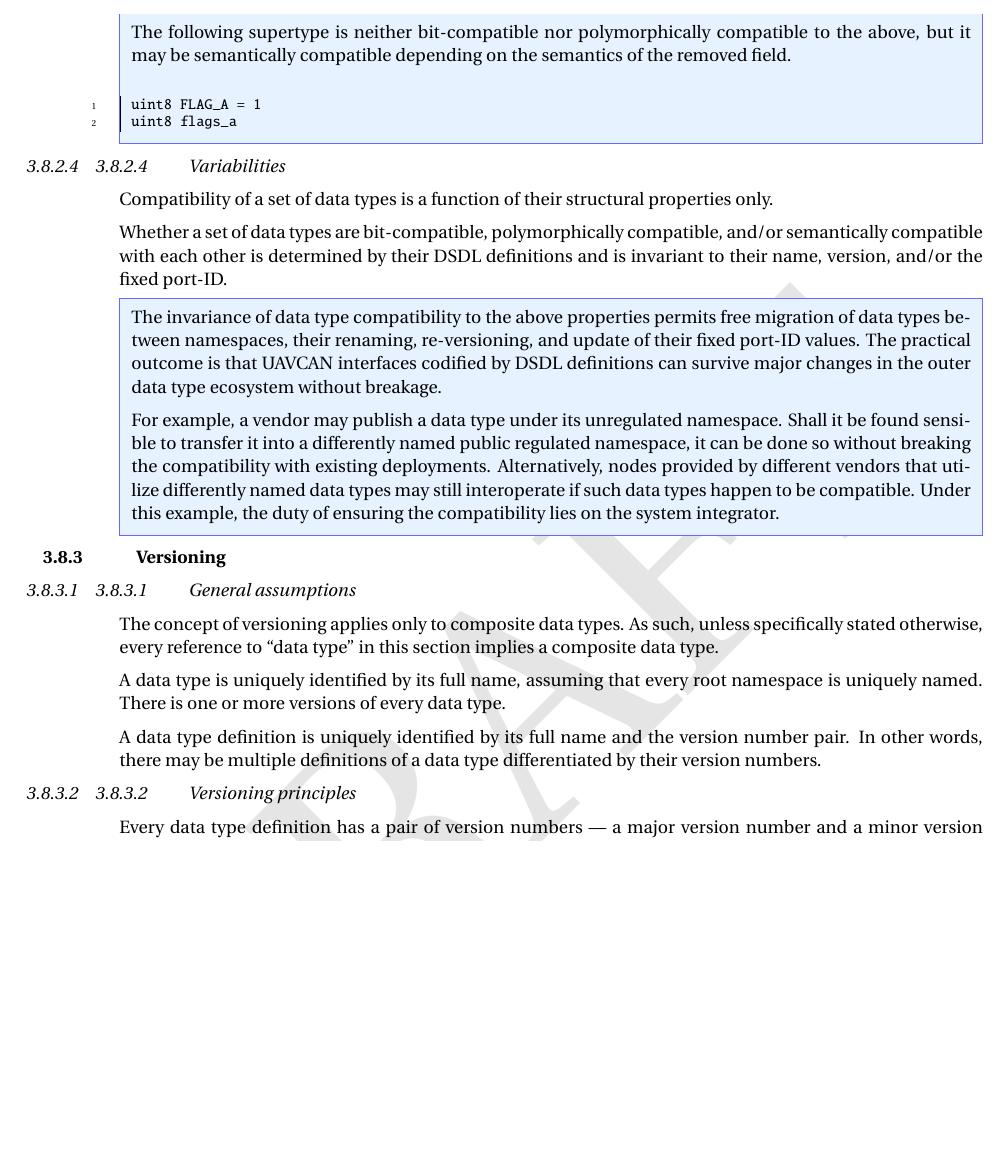
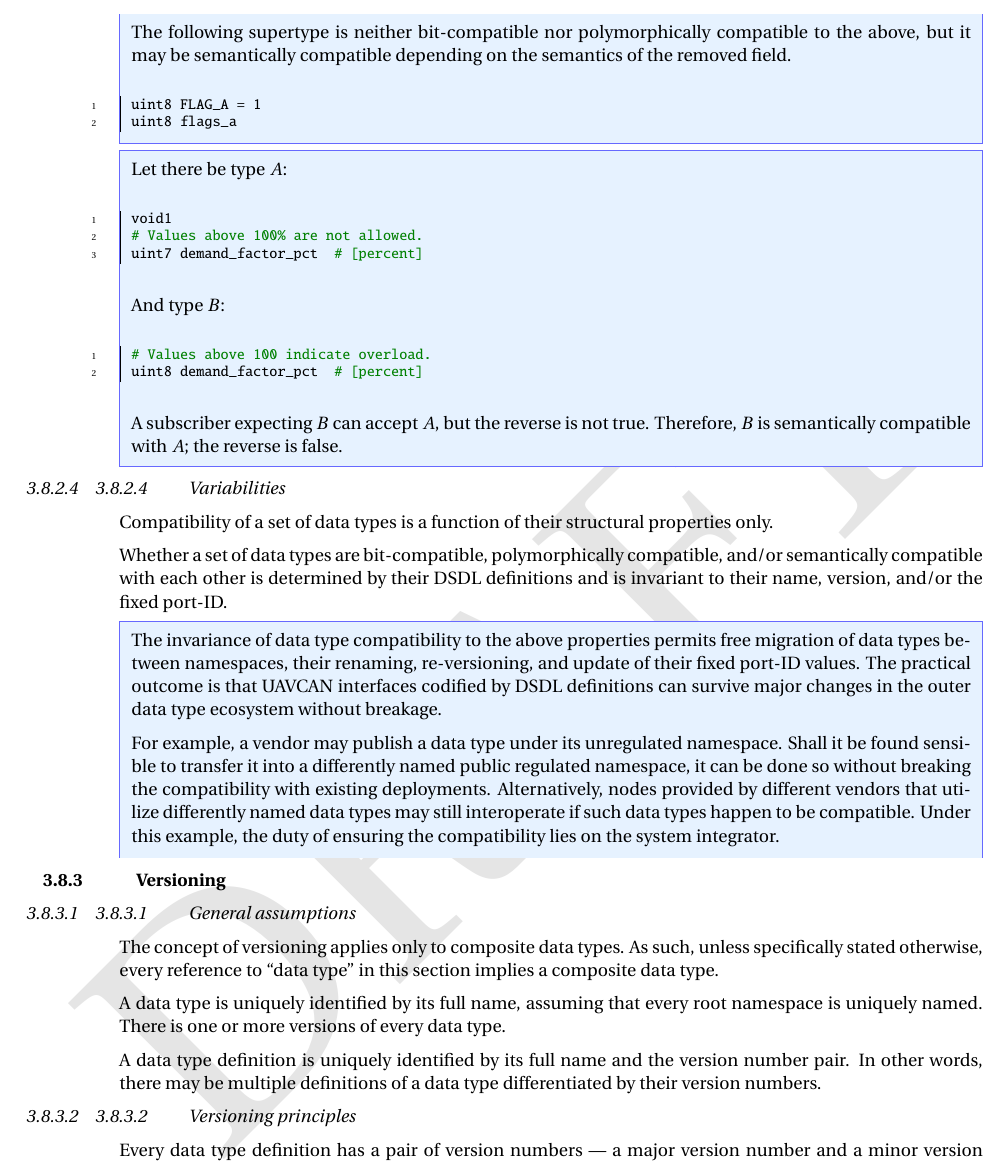
Before and after one commit to OpenCyphal/specification, a LaTeX thesis (specification/UAVCAN_Specification.tex, which reads specification/dsdl/compatibility.tex): part of page 36 of 81 before the commit and part of page 36 of 82 after it, cut so that both start at the same text, the shorter picture padded with empty space. Compiled offline with pdfLaTeX; a LaTeX package or settings file that is missing is left out.

Commit message:
Semantic compatibility example per https://github.com/UAVCAN/specification/pull/64#discussion_r356696879

```diff
--- a/specification/dsdl/compatibility.tex
+++ b/specification/dsdl/compatibility.tex
@@ -214,6 +214,26 @@ Polymorphic compatibility implies semantic compatibility.
         uint8 FLAG_A = 1
         uint8 flags_a
     \end{minted}
+\end{remark}
+
+\begin{remark}
+    Let there be type $A$:
+
+    \begin{minted}{python}
+        void1
+        # Values above 100% are not allowed.
+        uint7 demand_factor_pct  # [percent]
+    \end{minted}
+
+    And type $B$:
+
+    \begin{minted}{python}
+        # Values above 100 indicate overload.
+        uint8 demand_factor_pct  # [percent]
+    \end{minted}
+
+    A subscriber expecting $B$ can accept $A$, but the reverse is not true.
+    Therefore, $B$ is semantically compatible with $A$; the reverse is false.
 \end{remark}
 
 \subsubsection{Variabilities}
```
